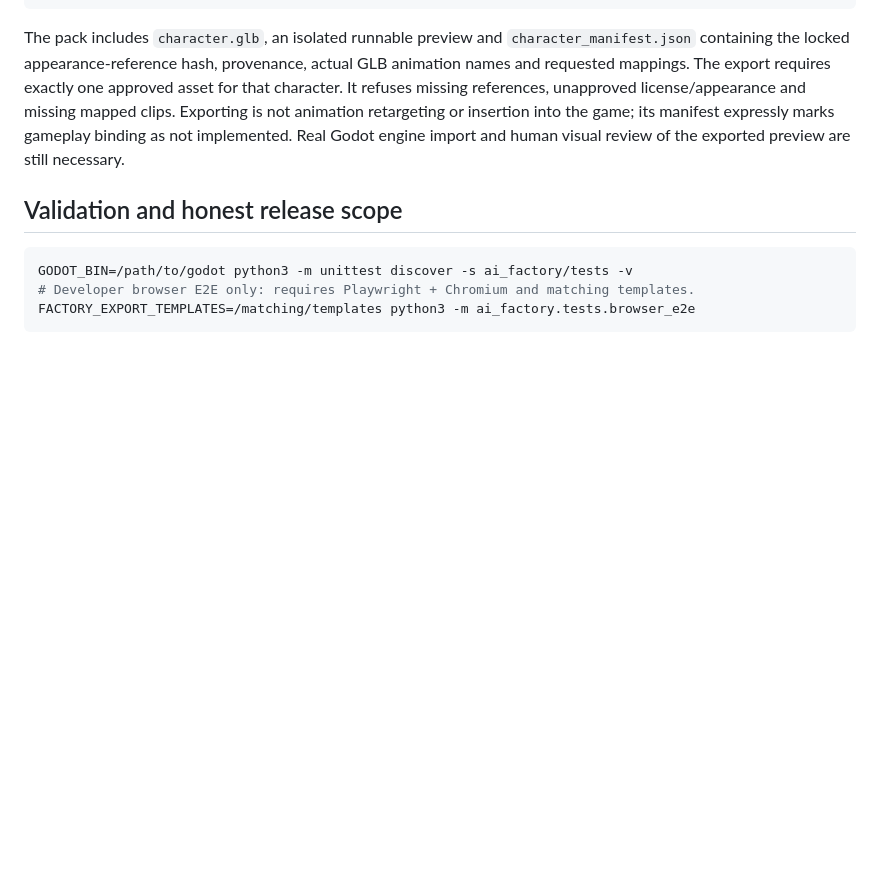
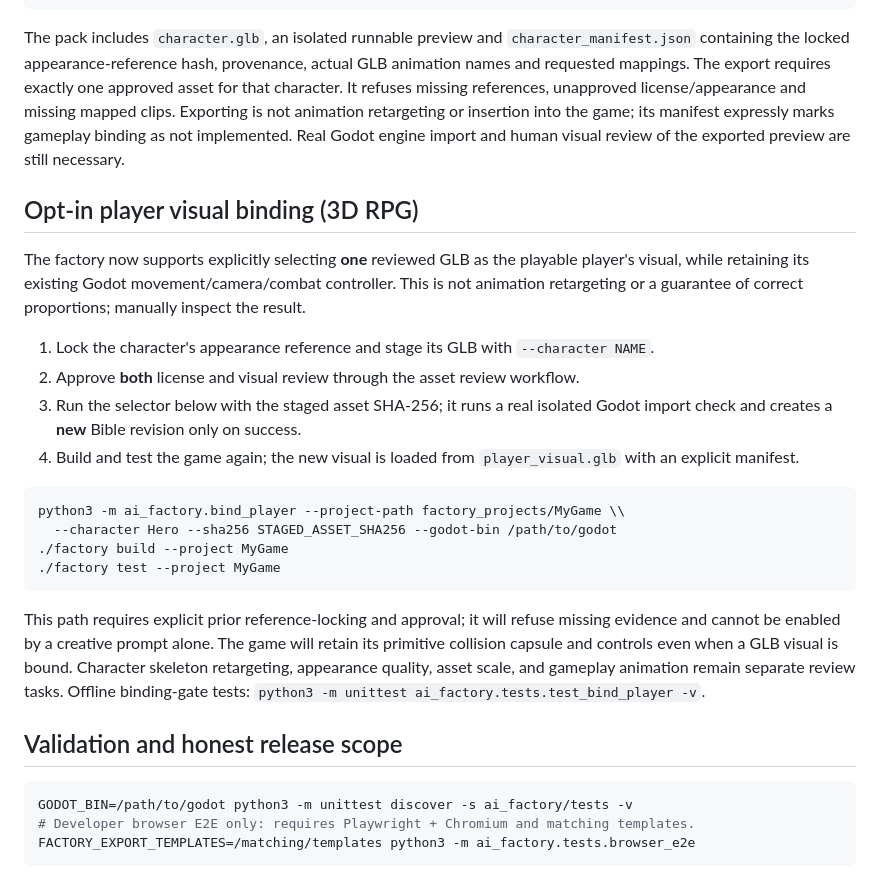
Before and after one commit to bashamcaleb530-hub/Aeryvex-Pro, a Markdown page: ai_factory/README.md, the part around the change. GitHub-like rendering; blank space fills up the shorter version.

Commit message:
Document opt-in approved visual binding and in-game Godot validation

````diff
--- a/ai_factory/README.md
+++ b/ai_factory/README.md
@@ -158,6 +158,24 @@ python3 -m unittest ai_factory.tests.test_character_pack -v
 
 The pack includes `character.glb`, an isolated runnable preview and `character_manifest.json` containing the locked appearance-reference hash, provenance, actual GLB animation names and requested mappings. The export requires exactly one approved asset for that character. It refuses missing references, unapproved license/appearance and missing mapped clips. Exporting is not animation retargeting or insertion into the game; its manifest expressly marks gameplay binding as not implemented. Real Godot engine import and human visual review of the exported preview are still necessary.
 
+## Opt-in player visual binding (3D RPG)
+
+The factory now supports explicitly selecting **one** reviewed GLB as the playable player's visual, while retaining its existing Godot movement/camera/combat controller. This is not animation retargeting or a guarantee of correct proportions; manually inspect the result.
+
+1. Lock the character's appearance reference and stage its GLB with `--character NAME`.
+2. Approve **both** license and visual review through the asset review workflow.
+3. Run the selector below with the staged asset SHA-256; it runs a real isolated Godot import check and creates a **new** Bible revision only on success.
+4. Build and test the game again; the new visual is loaded from `player_visual.glb` with an explicit manifest.
+
+```sh
+python3 -m ai_factory.bind_player --project-path factory_projects/MyGame \\
+  --character Hero --sha256 STAGED_ASSET_SHA256 --godot-bin /path/to/godot
+./factory build --project MyGame
+./factory test --project MyGame
+```
+
+This path requires explicit prior reference-locking and approval; it will refuse missing evidence and cannot be enabled by a creative prompt alone. The game will retain its primitive collision capsule and controls even when a GLB visual is bound. Character skeleton retargeting, appearance quality, asset scale, and gameplay animation remain separate review tasks. Offline binding-gate tests: `python3 -m unittest ai_factory.tests.test_bind_player -v`.
+
 ## Validation and honest release scope
 
 ```sh
````
